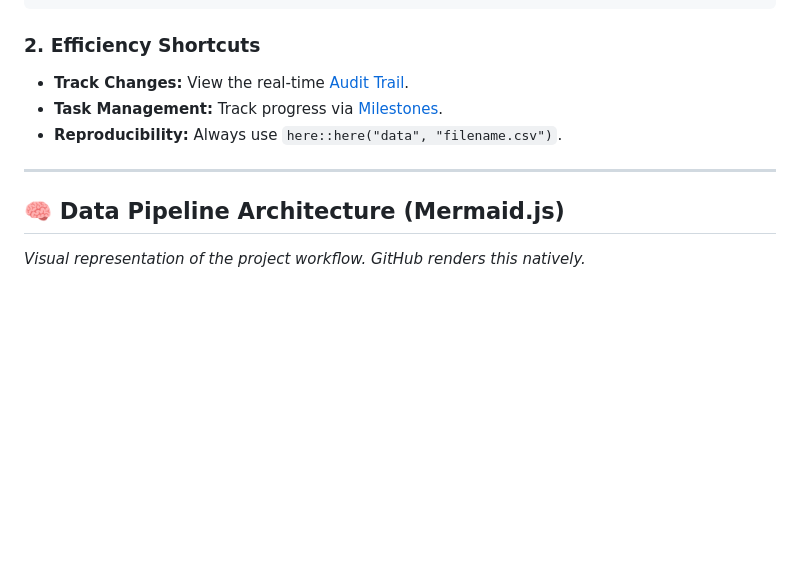
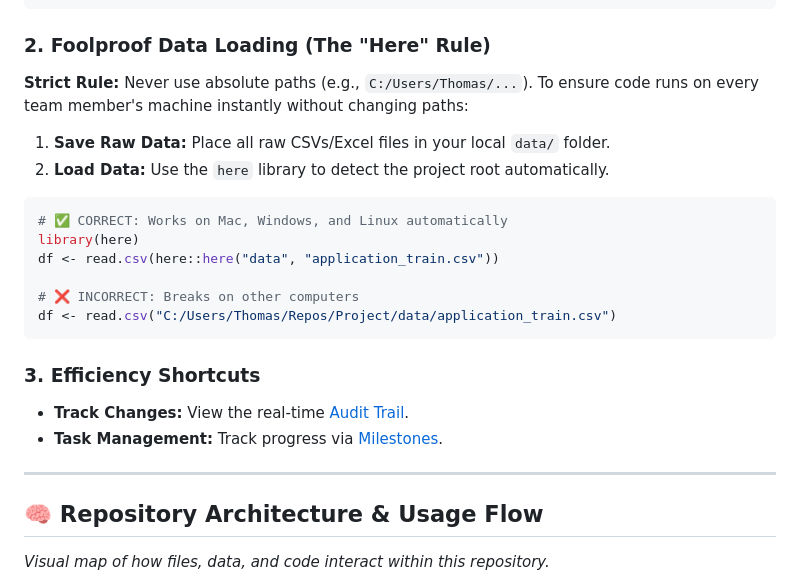
Before and after one commit to thomasscottbeck-sudo/MSBA-Capstone-MasterControl-Group-x-, a Markdown page: README.md, the part around one of its changes. Drawn GitHub-style; folded sections open; blank space fills up the shorter version.

````diff
--- a/README.md
+++ b/README.md
@@ -68,14 +68,29 @@ editor: visual
 ```
 </details>
 
-### 2. Efficiency Shortcuts
+### 2. Foolproof Data Loading (The "Here" Rule)
+**Strict Rule:** Never use absolute paths (e.g., `C:/Users/Thomas/...`).
+To ensure code runs on every team member's machine instantly without changing paths:
+
+1.  **Save Raw Data:** Place all raw CSVs/Excel files in your local `data/` folder.
+2.  **Load Data:** Use the `here` library to detect the project root automatically.
+
+```r
+# ✅ CORRECT: Works on Mac, Windows, and Linux automatically
+library(here)
+df <- read.csv(here::here("data", "application_train.csv"))
+
+# ❌ INCORRECT: Breaks on other computers
+df <- read.csv("C:/Users/Thomas/Repos/Project/data/application_train.csv")
+```
+
+### 3. Efficiency Shortcuts
 * **Track Changes:** View the real-time [Audit Trail](../../commits/main).
 * **Task Management:** Track progress via [Milestones](../../milestones).
-* **Reproducibility:** Always use `here::here("data", "filename.csv")`.
 
 ---
 
-## 🧠 Data Pipeline Architecture (Mermaid.js)
-*Visual representation of the project workflow. GitHub renders this natively.*
+## 🧠 Repository Architecture & Usage Flow
+*Visual map of how files, data, and code interact within this repository.*
 
 ```mermaid
````
Also changed, not shown: other parts of README.md (+21 -9 lines).
